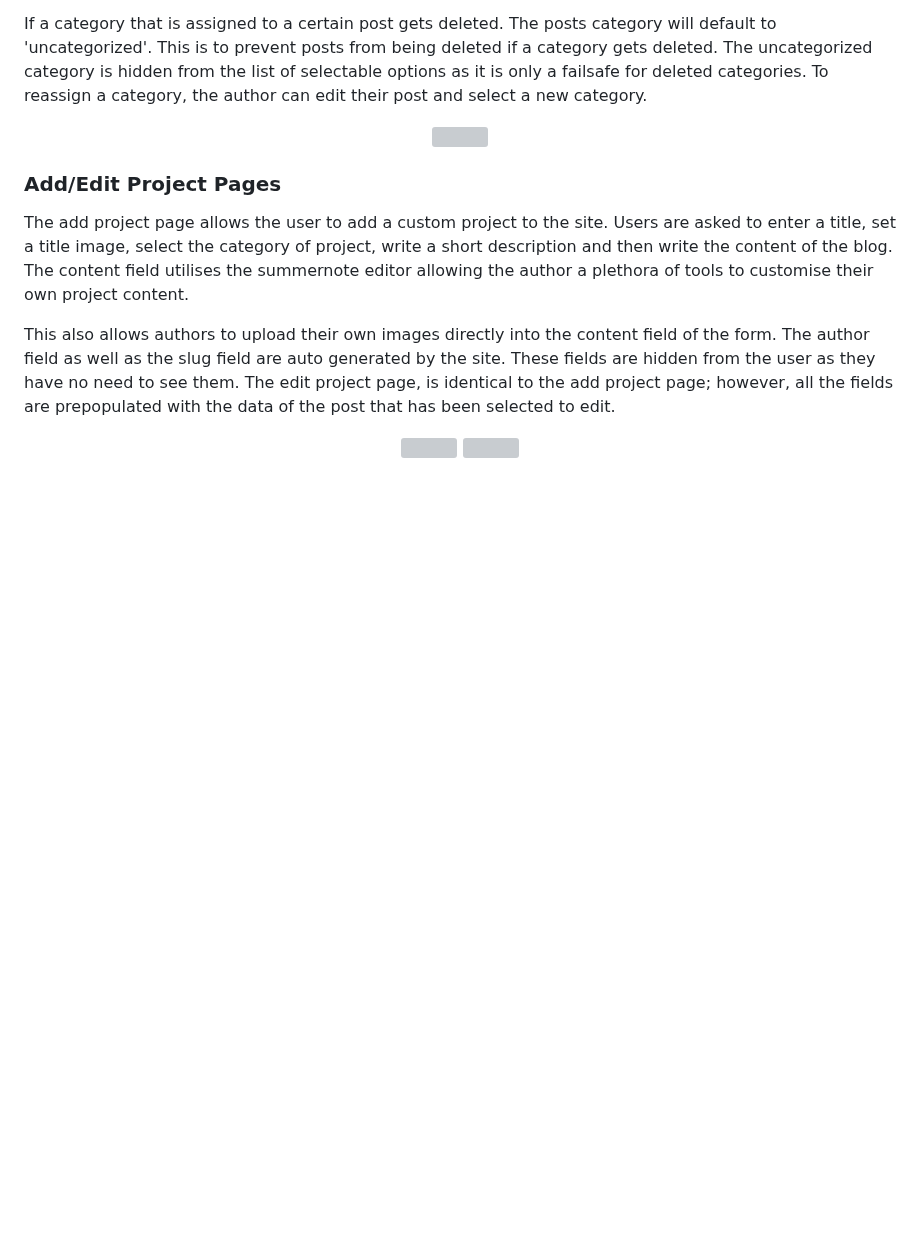
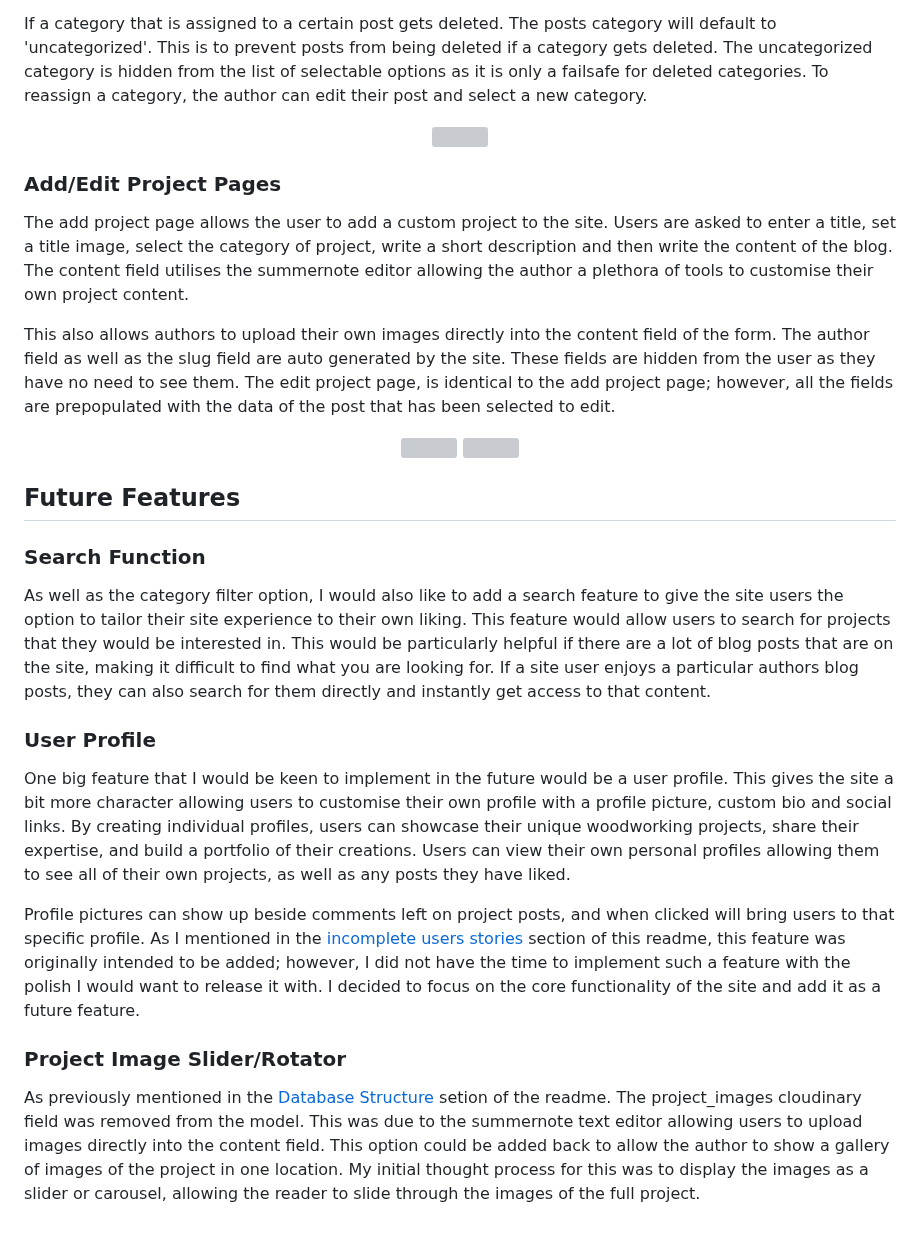
Before and after one commit to MarkD117/craftmasters, a Markdown page: README.md, the part around the change. Drawn GitHub-style; blank space fills up the shorter version; grey boxes are pictures that could not be loaded.

Commit message:
Add future features to readme

```diff
--- a/README.md
+++ b/README.md
@@ -375,3 +375,19 @@ This also allows authors to upload their own images directly into the content fi
     <img src="documentation/insert"/>
     <img src="documentation/insert"/>
 </p>
+
+## Future Features
+
+### Search Function
+
+As well as the category filter option, I would also like to add a search feature to give the site users the option to tailor their site experience to their own liking. This feature would allow users to search for projects that they would be interested in. This would be particularly helpful if there are a lot of blog posts that are on the site, making it difficult to find what you are looking for. If a site user enjoys a particular authors blog posts, they can also search for them directly and instantly get access to that content.
+
+### User Profile
+
+One big feature that I would be keen to implement in the future would be a user profile. This gives the site a bit more character allowing users to customise their own profile with a profile picture, custom bio and social links. By creating individual profiles, users can showcase their unique woodworking projects, share their expertise, and build a portfolio of their creations. Users can view their own personal profiles allowing them to see all of their own projects, as well as any posts they have liked.
+
+Profile pictures can show up beside comments left on project posts, and when clicked will bring users to that specific profile. As I mentioned in the [incomplete users stories](#incomplete-user-stories) section of this readme, this feature was originally intended to be added; however, I did not have the time to implement such a feature with the polish I would want to release it with. I decided to focus on the core functionality of the site and add it as a future feature.
+
+### Project Image Slider/Rotator
+
+As previously mentioned in the [Database Structure](#database-structure) setion of the readme. The project_images cloudinary field was removed from the model. This was due to the summernote text editor allowing users to upload images directly into the content field. This option could be added back to allow the author to show a gallery of images of the project in one location. My initial thought process for this was to display the images as a slider or carousel, allowing the reader to slide through the images of the full project.
```
